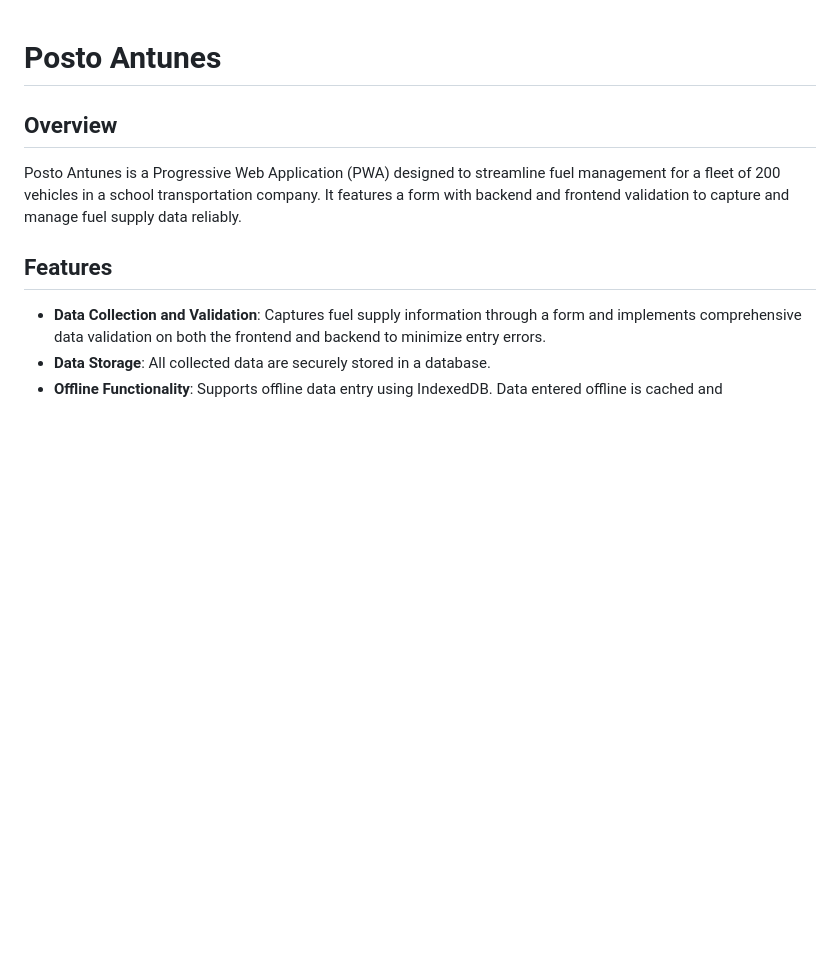
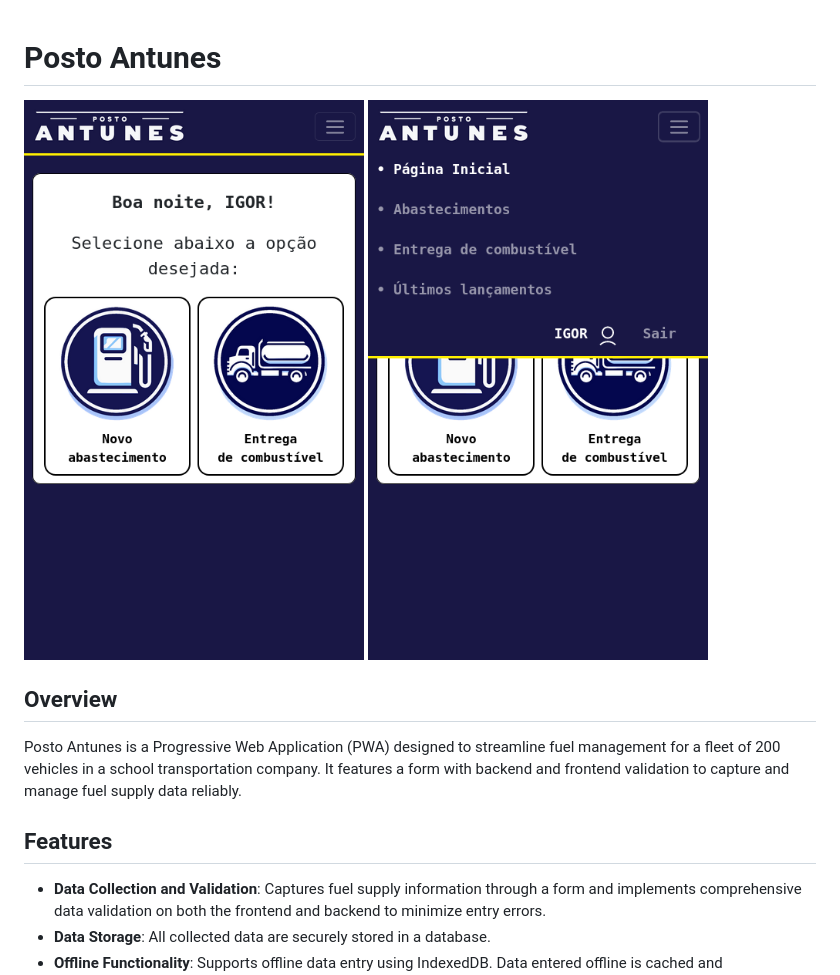
Before and after one commit to santosigor45/posto-antunes, a Markdown page: README.md, the part around the change. Rendered like a GitHub page; pictures changed too: art/screenshot-1.png (added), art/screenshot-2.png (added); blank space fills up the shorter version.

Commit message:
adding example images

```diff
--- a/README.md
+++ b/README.md
@@ -1,4 +1,6 @@
 # Posto Antunes
+![Screenshot 1](/art/screenshot-1.png?raw=true)
+![Screenshot 2](/art/screenshot-2.png?raw=true)
 ## Overview
 Posto Antunes is a Progressive Web Application (PWA) designed to streamline fuel management for a fleet of 200 vehicles in a school transportation company. It features a form with backend and frontend validation to capture and manage fuel supply data reliably.
 
```
